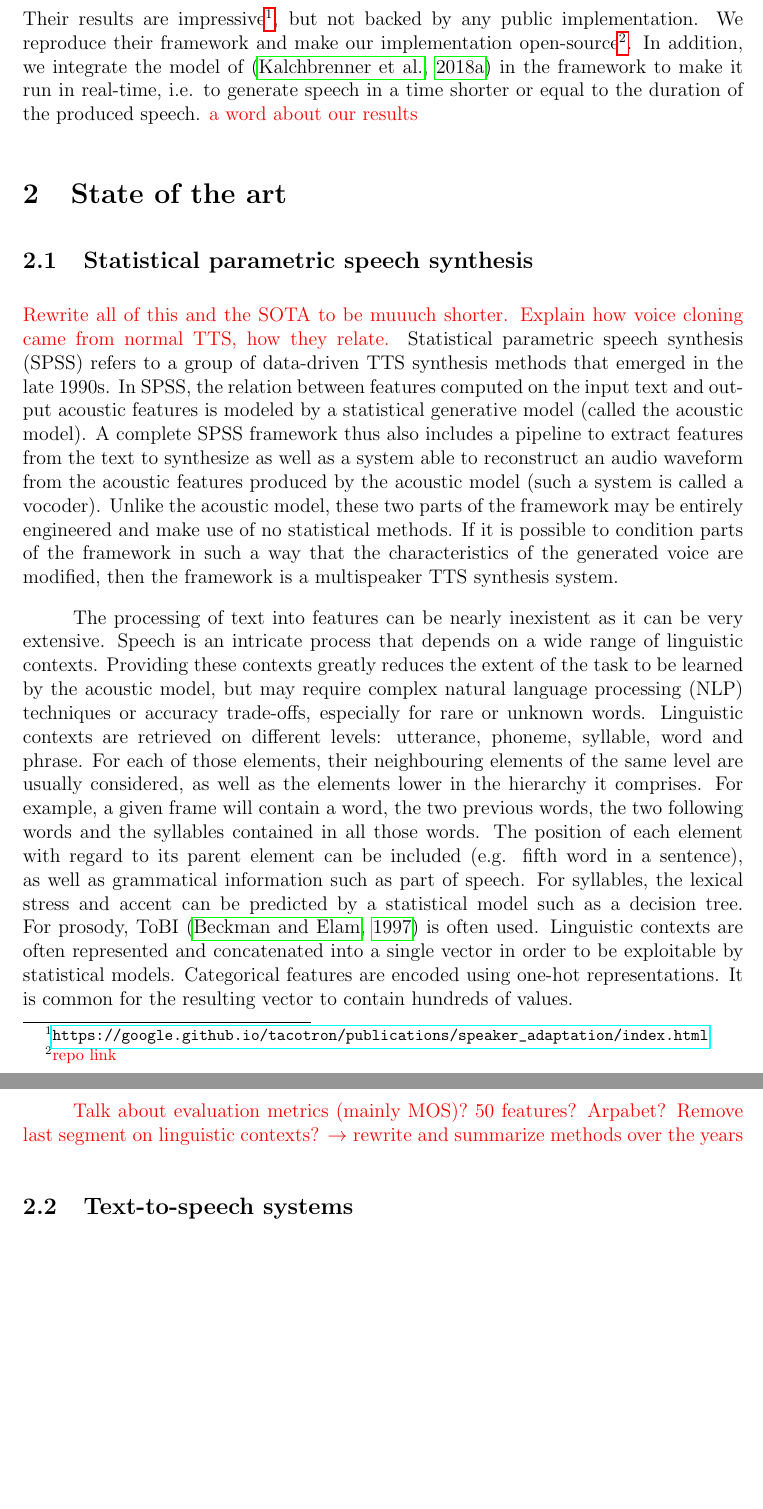
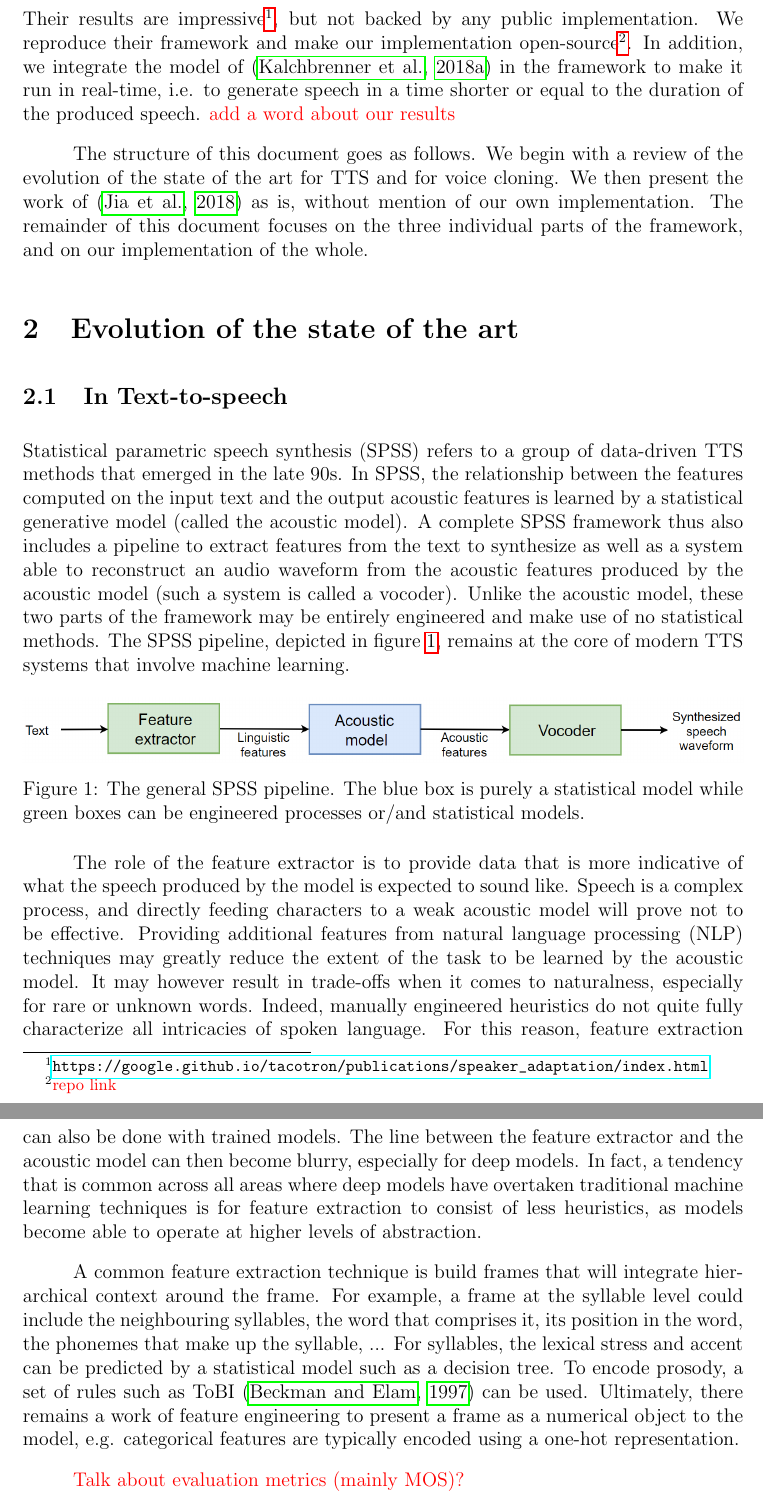
Before and after one commit to CorentinJ/Real-Time-Voice-Cloning, a LaTeX thesis (documents/thesis.tex): two parts of pages 5 and 6 of 15, joined at a grey line, cut so that both start at the same text, the shorter picture padded with empty space. Compiled offline with pdfLaTeX.

Commit message:
Rewrote the introduction to the TTS SOTA

```diff
--- a/documents/thesis.tex
+++ b/documents/thesis.tex
@@ -22,7 +22,7 @@
 \usepackage[authoryear, round]{natbib}
 \usepackage[dvipsnames]{xcolor}
 
-
+\newcommand{\rw}{\color{red}\textbf{?} \color{black}}		% When something needs to be reworded
 
 \begin{document}
 \begin{titlepage}
@@ -90,31 +90,32 @@ Yet the ability of generating speech with any voice is attractive for a range of
 While the complete training of a single-speaker TTS model is technically a form of voice cloning, the interest rather lies in creating a fixed model that is able to incorporate newer voices with little data. The common approach is to condition a TTS model trained to generalize to new speakers on an embedding of the voice to clone~\citep{DeepVoice2, CloningFewSamples, SV2TTS}. The embedding is low-dimensional and derived by a speaker encoder model that takes reference speech as input. This approach is typically more data efficient than training a separate TTS model for each speaker, in addition to being orders of magnitude faster and less computationally expensive. Interestingly, there is a large discrepancy between the duration of reference speech needed to clone a voice among the different methods, ranging from half an hour per speaker to only a few seconds.
 
 % What we want to achieve
-Our objective is to achieve a powerful form of voice cloning. The resulting framework must be able to operate in a zero-shot setting, that is, for speakers unseen during training. It should incorporate a speaker's voice with only a few seconds of reference speech. These desired results are stated to be fulfilled by \citep{SV2TTS}. Their results are impressive\footnote{\url{https://google.github.io/tacotron/publications/speaker_adaptation/index.html}}, but not backed by any public implementation. We reproduce their framework and make our implementation open-source\footnote{\color{red} repo link}. In addition, we integrate the model of \citep{EfficientNeuralAudioSynthesis} in the framework to make it run in real-time, i.e. to generate speech in a time shorter or equal to the duration of the produced speech. \color{red} a word about our results \color{black}
+Our objective is to achieve a powerful form of voice cloning. The resulting framework must be able to operate in a zero-shot setting, that is, for speakers unseen during training. It should incorporate a speaker's voice with only a few seconds of reference speech. These desired results are shown to be fulfilled by \citep{SV2TTS}. Their results are impressive\footnote{\url{https://google.github.io/tacotron/publications/speaker_adaptation/index.html}}, but not backed by any public implementation. We reproduce their framework and make our implementation open-source\footnote{\color{red} repo link}. In addition, we integrate the model of \citep{EfficientNeuralAudioSynthesis} in the framework to make it run in real-time, i.e. to generate speech in a time shorter or equal to the duration of the produced speech. \color{red} add a word about our results \color{black}
 
-%Try to answer:
-%\begin{itemize}
-%	\item What is the goal of the application? What are its requirements, what is the setting, what kind of data are we going to use it on?
-%	\item What is zero-shot voice cloning (SV2TTS 2.4)? How does it fit in here (difference between an online and offline approach)?
-%	\item What are the particularities of our implementation (both model and datasets), what are its upsides and downsides (for example: requires huge datasets but fast inference)?
-%	\item What did we ultimately achieve? How good are our results?
-%\end{itemize}
-%
-%
-%\color{red} Update this section to reflect what was actually achieved and is presented in this document \color{black}
+% Structure of the thesis
+The structure of this document goes as follows. We begin with a review of the evolution of the state of the art for TTS and for voice cloning. We then present the work of \citep{SV2TTS} as is, without mention of our own implementation. The remainder of this document focuses on the three individual parts of the framework, and on our implementation of the whole.
 
 
-\section{State of the art}
+\section{Evolution of the state of the art}
+\subsection{In Text-to-speech}
+% The SPSS pipeline
+Statistical parametric speech synthesis (SPSS) refers to a group of data-driven TTS methods that emerged in the late 90s. In SPSS, the relationship between the features computed on the input text and the output acoustic features is learned by a statistical generative model (called the acoustic model). A complete SPSS framework thus also includes a pipeline to extract features from the text to synthesize as well as a system able to reconstruct an audio waveform from the acoustic features produced by the acoustic model (such a system is called a vocoder). Unlike the acoustic model, these two parts of the framework may be entirely engineered and make use of no statistical methods. The SPSS pipeline, depicted in figure \ref{spss_framework}, remains at the core of modern TTS systems that involve machine learning.
 
-\subsection{Statistical parametric speech synthesis}
-\color{red} Rewrite all of this and the SOTA to be muuuch shorter. Explain how voice cloning came from normal TTS, how they relate. \color{black}
-Statistical parametric speech synthesis (SPSS) refers to a group of data-driven TTS synthesis methods that emerged in the late 1990s. In SPSS, the relation between features computed on the input text and output acoustic features is modeled by a statistical generative model (called the acoustic model). A complete SPSS framework thus also includes a pipeline to extract features from the text to synthesize as well as a system able to reconstruct an audio waveform from the acoustic features produced by the acoustic model (such a system is called a vocoder). Unlike the acoustic model, these two parts of the framework may be entirely engineered and make use of no statistical methods. If it is possible to condition parts of the framework in such a way that the characteristics of the generated voice are modified, then the framework is a multispeaker TTS synthesis system.
+\begin{figure}[h]
+	\centering
+	\includegraphics[width=\linewidth]{images/spss_framework.png}
+	\caption{The general SPSS pipeline. The blue box is purely a statistical model while green boxes can be engineered processes or/and statistical models.}
+	\label{spss_framework}
+\end{figure}
 
-The processing of text into features can be nearly inexistent as it can be very extensive. Speech is an intricate process that depends on a wide range of linguistic contexts. Providing these contexts greatly reduces the extent of the task to be learned by the acoustic model, but may require complex natural language processing (NLP) techniques or accuracy trade-offs, especially for rare or unknown words. Linguistic contexts are retrieved on different levels: utterance, phoneme, syllable, word and phrase. For each of those elements, their neighbouring elements of the same level are usually considered, as well as the elements lower in the hierarchy it comprises. For example, a given frame will contain a word, the two previous words, the two following words and the syllables contained in all those words. The position of each element with regard to its parent element can be included (e.g. fifth word in a sentence), as well as grammatical information such as part of speech. For syllables, the lexical stress and accent can be predicted by a statistical model such as a decision tree. For prosody, ToBI \citep{TOBI} is often used. Linguistic contexts are often represented and concatenated into a single vector in order to be exploitable by statistical models. Categorical features are encoded using one-hot representations. It is common for the resulting vector to contain hundreds of values.
+% Purpose of the feature extractor
+The role of the feature extractor is to provide data that is more indicative of what the speech produced by the model is expected to sound like. Speech is a complex process, and directly feeding characters to a weak acoustic model will prove not to be effective. Providing additional features from natural language processing (NLP) techniques may greatly reduce the extent of the task to be learned by the acoustic model. It may however result in trade-offs when it comes to naturalness, especially for rare or unknown words. Indeed, manually engineered heuristics do not quite fully characterize all intricacies of spoken language. For this reason, feature extraction can also be done with trained models. The line between the feature extractor and the acoustic model can then become blurry, especially for deep models. In fact, a tendency that is common across all areas where deep models have overtaken traditional machine learning techniques is for feature extraction to consist of less heuristics, as models become able to operate at higher levels of abstraction.
 
-\color{red}Talk about evaluation metrics (mainly MOS)? 50 features? Arpabet? Remove last segment on linguistic contexts? $\rightarrow$ rewrite and summarize methods over the years\color{black}
+% Feature extraction techniques
+A common feature extraction technique is build frames that will integrate hierarchical context around the frame. For example, a frame at the syllable level could include the neighbouring syllables, the word that comprises it, its position in the word, the phonemes that make up the syllable, ... For syllables, the lexical stress and accent can be predicted by a statistical model such as a decision tree. To encode prosody, a set of rules such as ToBI \citep{TOBI} can be used. Ultimately, there remains a work of feature engineering to present a frame as a numerical object to the model, e.g. categorical features are typically encoded using a one-hot representation.
 
-\subsection{Text-to-speech systems}
+\color{red}Talk about evaluation metrics (mainly MOS)?\color{black}
+
 Previous state of the art in SPSS includes hidden Markov models (HMM) based speech synthesis \citep{Tokuda-2013}. The speech generation pipeline is laid out in figure \ref{hmm_spss_framework}. In this framework, the acoustic model is a set of HMMs. The input features are rich linguistic contexts. Ideally, one would train an HMM for each possible context; but as the number of contexts increases exponentially with the number of factors considered, it is not practical to do so. Indeed, not every context will be found in a typical dataset and the training set would then have to be partitioned over the different contexts, which is data inefficient. Instead, contexts are clustered using decision trees and an HMM is learned for each cluster \citep{HMMTTS}. Note that this does not solve entirely the training set fragmentation problem. The HMMs are trained to produce a distribution over mel-frequency cepstral coefficients (MFCC) with energy (called static features), their delta and delta-delta coefficients (called dynamic features) as well as a binary flag that indicates which parts of the audio should contain voice. This is shown in figure \ref{mlpg_features}. A new sequence of static features is retrieved from these static and dynamic features using the maximum likelihood parameter generation (MLPG) algorithm \citep{Tokuda-2000}. These static features are then fed through the MLSA vocoder\citep{MLSA}. It is possible to modify the voice generated by conditioning on a speaker or tuning the generated speech parameters with adaptation or interpolation techniques \citep{HMMSpeakerInterpolation} \color{red} elaborate a bit on these techniques?\color{black}, making HMM-based speech synthesis a multispeaker TTS system. \color{red} Compare with concatenative see \citep{SPSSDNN} and ieeexplore.ieee.org/document/541110.\color{black}
 
 \begin{figure}[h]
```
Also changed, not shown: documents/images/spss_framework.png (added), documents/thesis.pdf, documents/thesis.tex (6 more changed lines).
